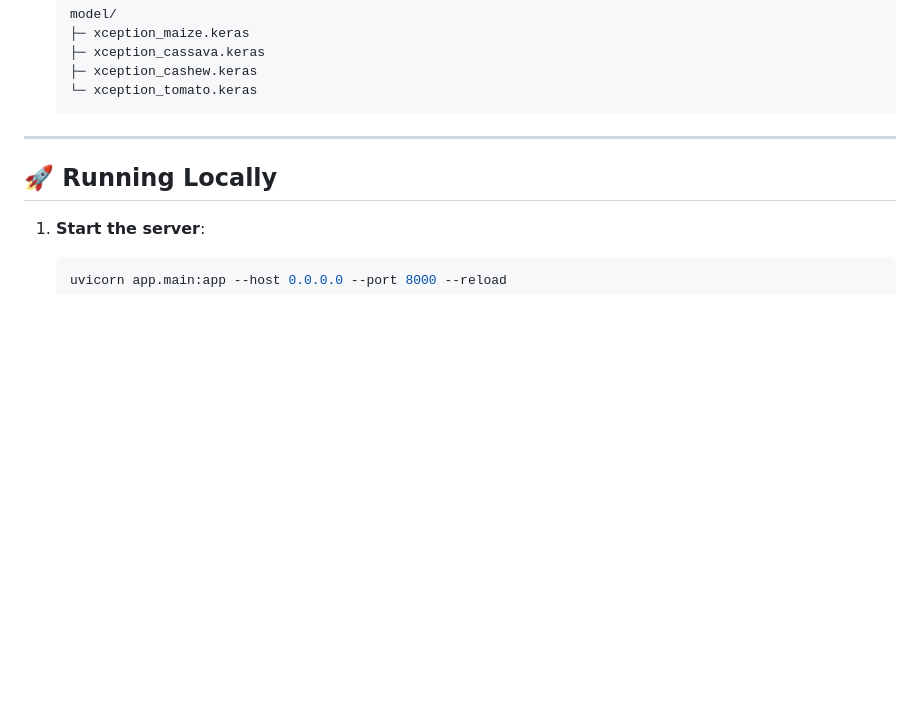
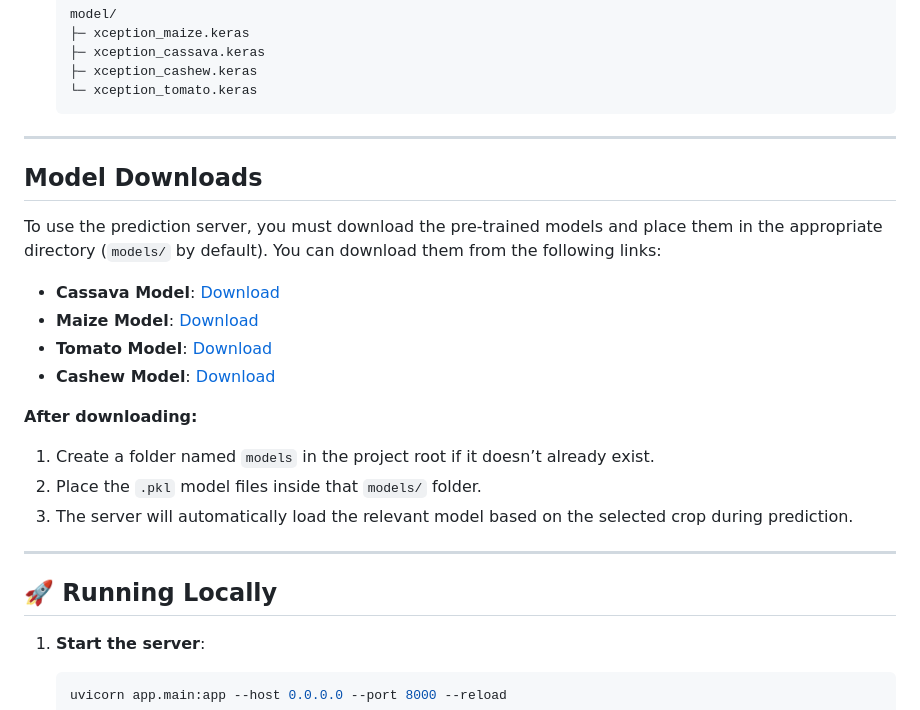
Before and after one commit to Bawah-Joy/Ghana-Hack-AI, a Markdown page: Prediction-Server/README.md, the part around the change. Drawn GitHub-style; blank space fills up the shorter version.

Commit message:
Added download links for the models.

````diff
--- a/Prediction-Server/README.md
+++ b/Prediction-Server/README.md
@@ -64,6 +64,23 @@ The server currently supports the following models:
    ├─ xception_cashew.keras
    └─ xception_tomato.keras
    ```
+
+---
+
+## Model Downloads
+
+To use the prediction server, you must download the pre-trained models and place them in the appropriate directory (`models/` by default). You can download them from the following links:
+
+- **Cassava Model**: [Download](https://drive.google.com/file/d/11mvp4TuIQ5NATksrRki-z2gWjJyU-j85/view?usp=sharing)
+- **Maize Model**: [Download](https://drive.google.com/file/d/1TLtyN5uzFUwMVL6TjTN3ejKZtZBXi2hw/view?usp=sharing)
+- **Tomato Model**: [Download](https://drive.google.com/file/d/1A9a-t3kspjdxqmqz11OoK62D9JPortw3/view?usp=sharing)
+- **Cashew Model**: [Download](https://drive.google.com/file/d/1lxlHR6lWyOJJwZb9cE6JST8yEd8VtcZK/view?usp=sharing)
+
+**After downloading:**
+
+1.  Create a folder named `models` in the project root if it doesn’t already exist.
+2.  Place the `.pkl` model files inside that `models/` folder.
+3.  The server will automatically load the relevant model based on the selected crop during prediction.
 
 ---
 
````
